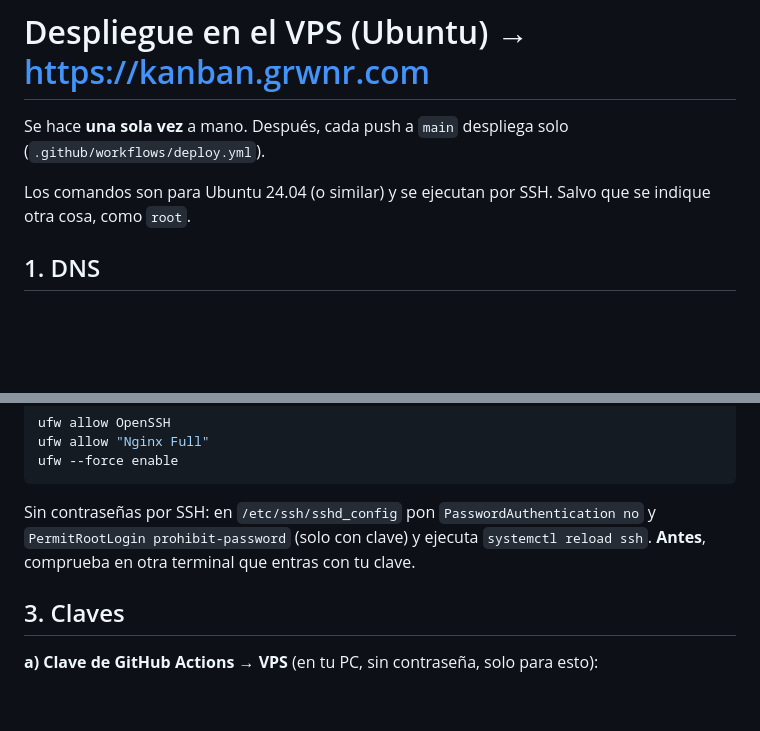
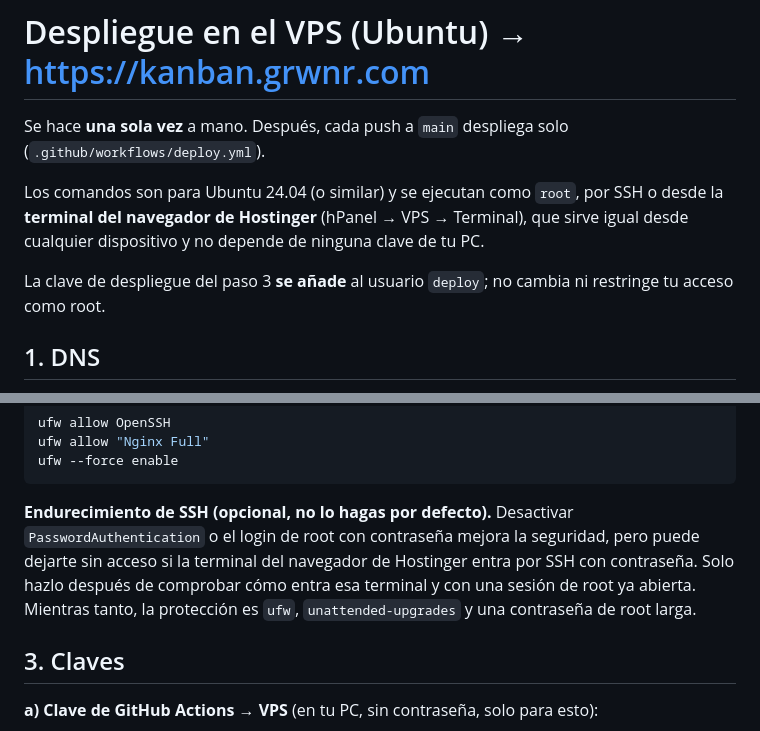
Before and after one commit to GRWnR/kanban, a Markdown page: deploy/README.md, 2 parts joined by grey strips. Rendered like a GitHub page; blank space fills up the shorter version.

Commit message:
Guía del VPS: endurecimiento de SSH opcional y gestión desde la terminal de Hostinger

````diff
--- a/deploy/README.md
+++ b/deploy/README.md
@@ -2,7 +2,9 @@
 
 Se hace **una sola vez** a mano. Después, cada push a `main` despliega solo (`.github/workflows/deploy.yml`).
 
-Los comandos son para Ubuntu 24.04 (o similar) y se ejecutan por SSH. Salvo que se indique otra cosa, como `root`.
+Los comandos son para Ubuntu 24.04 (o similar) y se ejecutan como `root`, por SSH o desde la **terminal del navegador de Hostinger** (hPanel → VPS → Terminal), que sirve igual desde cualquier dispositivo y no depende de ninguna clave de tu PC.
+
+La clave de despliegue del paso 3 **se añade** al usuario `deploy`; no cambia ni restringe tu acceso como root.
 
 ## 1. DNS
 En Hostinger (hPanel → Dominios → Zona DNS de `grwnr.com`) crea un registro **A**: nombre `kanban`, valor la IP del VPS (y un **AAAA** si el VPS tiene IPv6). Comprueba con `nslookup kanban.grwnr.com`.
@@ -22,7 +24,7 @@ ufw allow OpenSSH
 ufw allow "Nginx Full"
 ufw --force enable
 ```
-Sin contraseñas por SSH: en `/etc/ssh/sshd_config` pon `PasswordAuthentication no` y `PermitRootLogin prohibit-password` (solo con clave) y ejecuta `systemctl reload ssh`. **Antes**, comprueba en otra terminal que entras con tu clave.
+**Endurecimiento de SSH (opcional, no lo hagas por defecto).** Desactivar `PasswordAuthentication` o el login de root con contraseña mejora la seguridad, pero puede dejarte sin acceso si la terminal del navegador de Hostinger entra por SSH con contraseña. Solo hazlo después de comprobar cómo entra esa terminal y con una sesión de root ya abierta. Mientras tanto, la protección es `ufw`, `unattended-upgrades` y una contraseña de root larga.
 
 ## 3. Claves
 **a) Clave de GitHub Actions → VPS** (en tu PC, sin contraseña, solo para esto):
````
